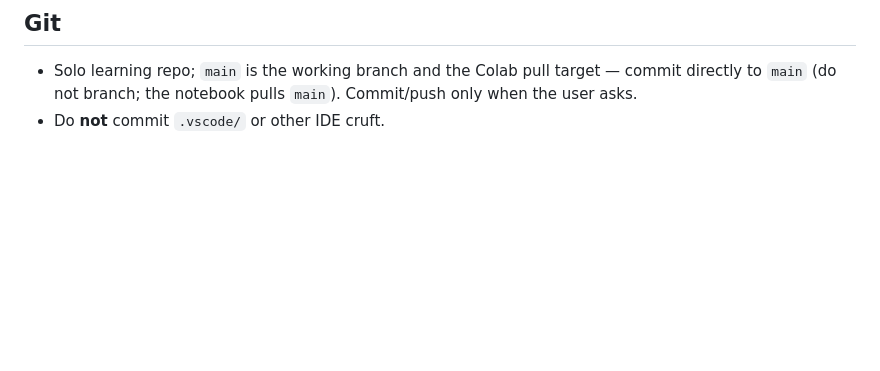
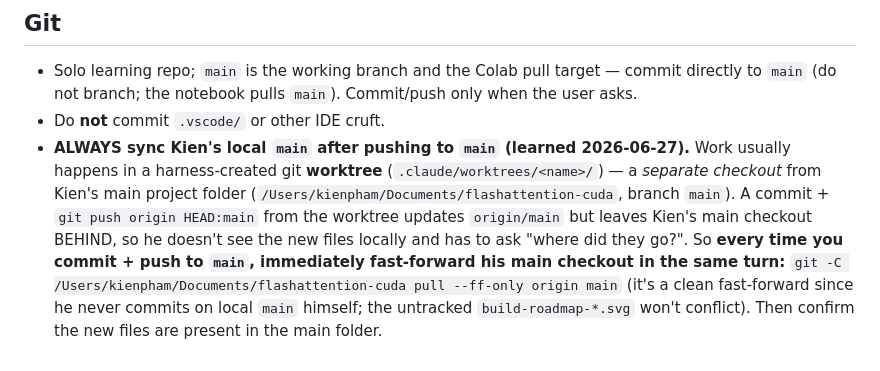
Before and after one commit to gkienpham-cmd/flashattention-cuda, a Markdown page: CLAUDE.md, the part around the change. Rendered like a GitHub page; blank space fills up the shorter version.

Commit message:
docs(CLAUDE.md): after pushing to main from a worktree, fast-forward Kien's local main
Worktree commits land in a separate checkout; pushing HEAD:main updates origin/main but
leaves the main project folder behind, so the files don't appear locally. Rule: every
push to main is followed by `git -C <main-dir> pull --ff-only origin main` in the same turn.

Co-Authored-By: Claude Opus 4.8 (1M context) <noreply@anthropic.com>

```diff
--- a/CLAUDE.md
+++ b/CLAUDE.md
@@ -238,3 +238,13 @@ precision (headline) → v11 MLA/speculative.
 - Solo learning repo; `main` is the working branch and the Colab pull target — commit directly to
   `main` (do not branch; the notebook pulls `main`). Commit/push only when the user asks.
 - Do **not** commit `.vscode/` or other IDE cruft.
+- **ALWAYS sync Kien's local `main` after pushing to `main` (learned 2026-06-27).** Work usually
+  happens in a harness-created git **worktree** (`.claude/worktrees/<name>/`) — a *separate checkout*
+  from Kien's main project folder (`/Users/kienpham/Documents/flashattention-cuda`, branch `main`). A
+  commit + `git push origin HEAD:main` from the worktree updates `origin/main` but leaves Kien's main
+  checkout BEHIND, so he doesn't see the new files locally and has to ask "where did they go?". So
+  **every time you commit + push to `main`, immediately fast-forward his main checkout in the same
+  turn:**
+  `git -C /Users/kienpham/Documents/flashattention-cuda pull --ff-only origin main`
+  (it's a clean fast-forward since he never commits on local `main` himself; the untracked
+  `build-roadmap-*.svg` won't conflict). Then confirm the new files are present in the main folder.
```
